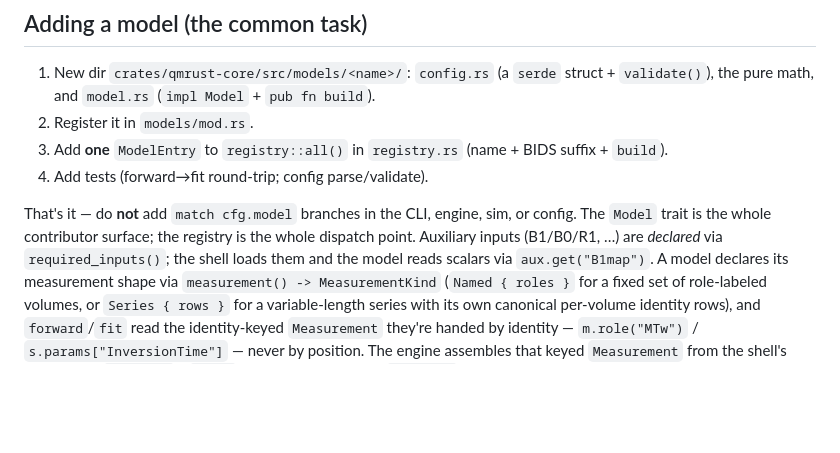
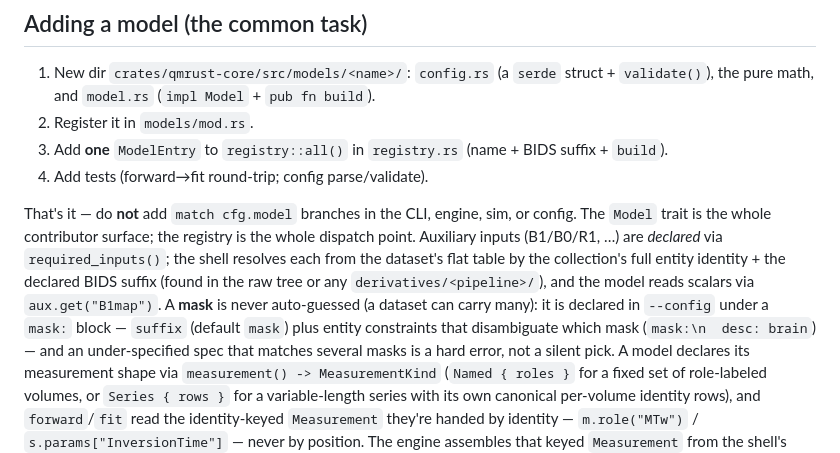
Before and after one commit to qMRLab/qmrust, a Markdown page: CLAUDE.md, the part around the change. Rendered like a GitHub page; blank space fills up the shorter version.

Commit message:
docs: mask config in CLAUDE.md; fix stale aux placement + mask-gap claims in DATA-PIPELINE

```diff
--- a/CLAUDE.md
+++ b/CLAUDE.md
@@ -92,7 +92,12 @@ Convert non-BIDS sources (e.g. a qMRLab `.mat` in ms) to BIDS units **at the she
 That's it — do **not** add `match cfg.model` branches in the CLI, engine, sim, or config.
 The `Model` trait is the whole contributor surface; the registry is the whole dispatch
 point. Auxiliary inputs (B1/B0/R1, …) are *declared* via `required_inputs()`; the shell
-loads them and the model reads scalars via `aux.get("B1map")`. A model declares its
+resolves each from the dataset's flat table by the collection's full entity identity +
+the declared BIDS suffix (found in the raw tree or any `derivatives/<pipeline>/`), and the
+model reads scalars via `aux.get("B1map")`. A **mask** is never auto-guessed (a dataset can
+carry many): it is declared in `--config` under a `mask:` block — `suffix` (default `mask`)
+plus entity constraints that disambiguate which mask (`mask:\n  desc: brain`) — and an
+under-specified spec that matches several masks is a hard error, not a silent pick. A model declares its
 measurement shape via `measurement() -> MeasurementKind` (`Named { roles }` for a fixed
 set of role-labeled volumes, or `Series { rows }` for a variable-length series with its
 own canonical per-volume identity rows), and `forward`/`fit` read the identity-keyed
```
Also changed, not shown: docs/agents/DATA-PIPELINE.md (+11 -9 lines).
